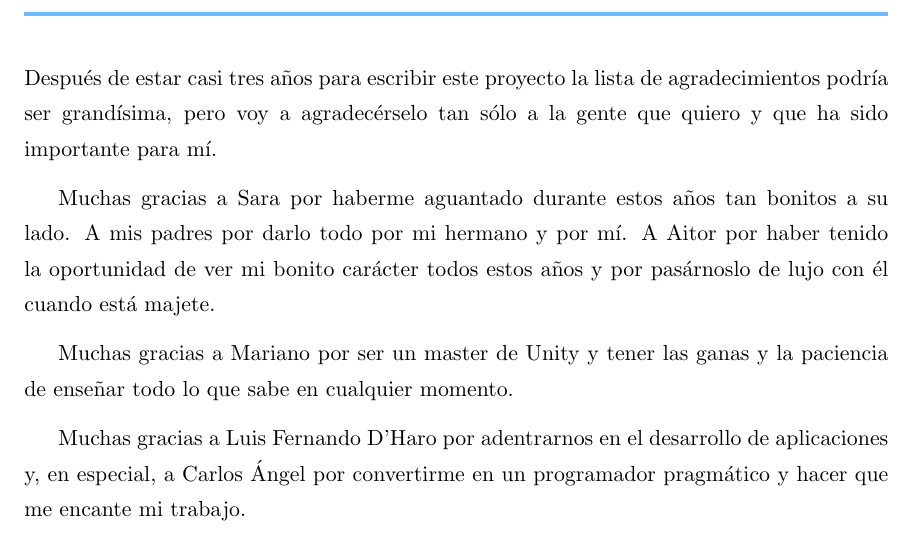
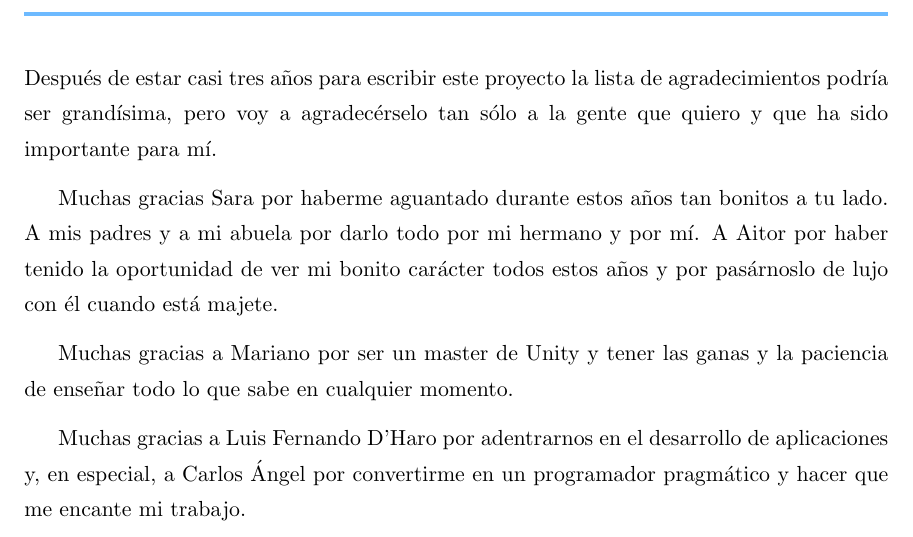
Before and after one commit to unai-ttxu/pfc-unai, a LaTeX thesis (proyecto_fin_carrera.tex, which reads C-agradecimientos.tex): part of page 9 of 150, cut so that both start at the same text. Compiled offline with pdfLaTeX.

Commit message:
Update acknowledgements

```diff
--- a/C-agradecimientos.tex
+++ b/C-agradecimientos.tex
@@ -5,7 +5,7 @@
 
 Después de estar casi tres años para escribir este proyecto la lista de agradecimientos podría ser grandísima, pero voy a agradecérselo tan sólo a la gente que quiero y que ha sido importante para mí.
 
-Muchas gracias a Sara por haberme aguantado durante estos años tan bonitos a su lado. A mis padres por darlo todo por mi hermano y por mí. A Aitor por haber tenido la oportunidad de ver mi bonito carácter todos estos años y por pasárnoslo de lujo con él cuando está majete.
+Muchas gracias Sara por haberme aguantado durante estos años tan bonitos a tu lado. A mis padres y a mi abuela por darlo todo por mi hermano y por mí. A Aitor por haber tenido la oportunidad de ver mi bonito carácter todos estos años y por pasárnoslo de lujo con él cuando está majete.
 
 Muchas gracias a Mariano por ser un master de Unity y tener las ganas y la paciencia de enseñar todo lo que sabe en cualquier momento.
 
```
